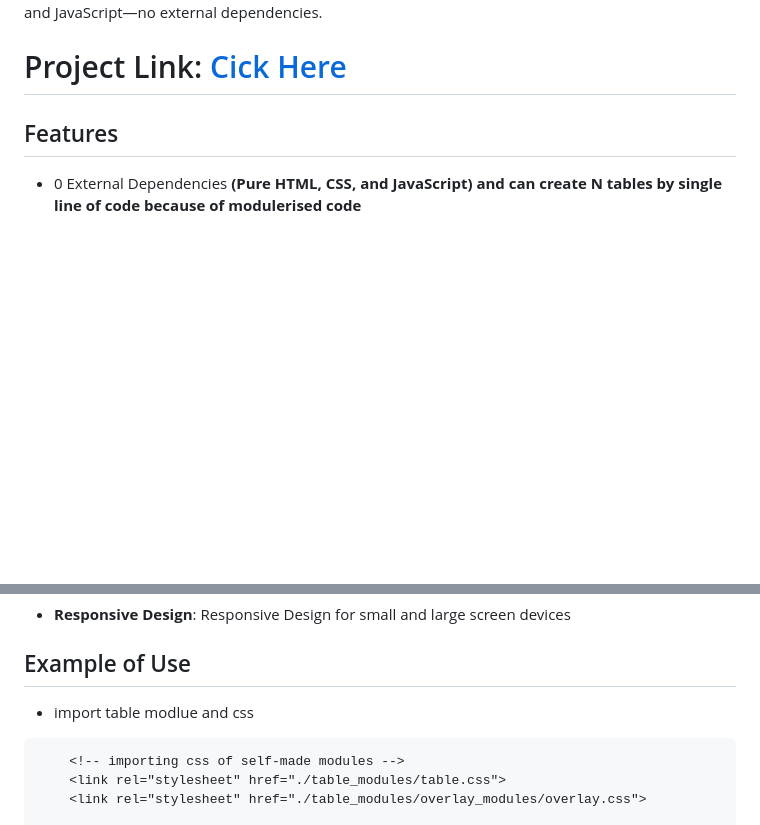
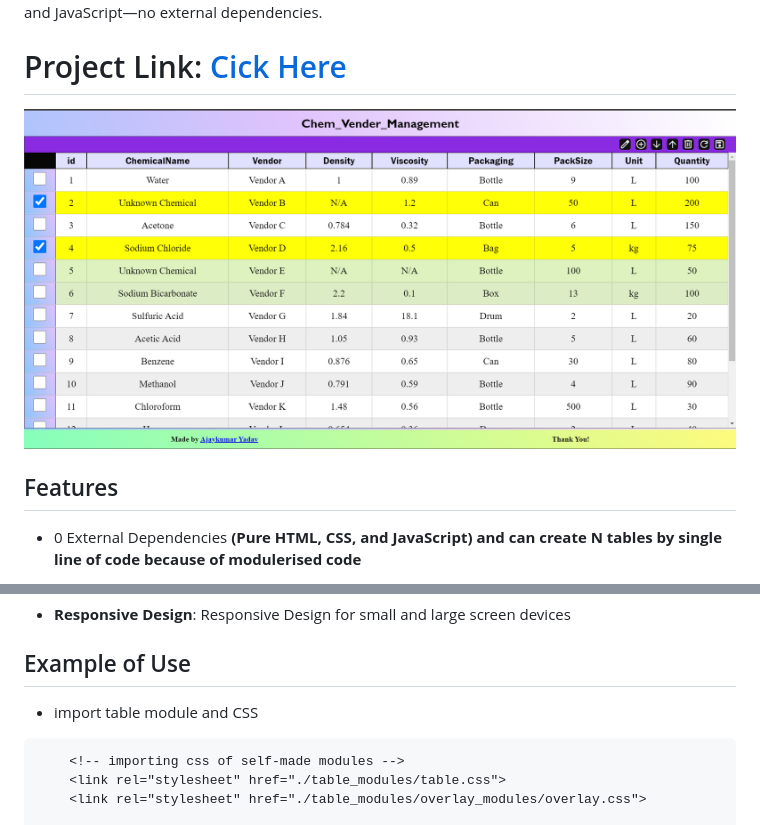
Before and after one commit to Ajay9330/IITB_R1_JSdev, a Markdown page: README.md, 2 parts joined by grey strips. GitHub-like rendering; pictures changed too: image.png (added); blank space fills up the shorter version.

Commit message:
Added reference Image and fixes small typos

````diff
--- a/README.md
+++ b/README.md
@@ -3,6 +3,7 @@
 This project have features **Custom Table with Controls** and **Overlay Module**. It allows dynamic table creation from fetched data and provides interactive overlays for notifications. Built with HTML, CSS, and JavaScript—no external dependencies.
 
 # Project Link: [Cick Here](https://chem-manage.onrender.com/)
+![alt text](image.png)
 
 ## Features
 
@@ -19,7 +20,7 @@ This project have features **Custom Table with Controls** and **Overlay Module**
 - **Responsive Design**: Responsive Design for small and large screen devices
 
 ## Example of Use
-- import table modlue and css
+- import table module and CSS
 ```html
     <!-- importing css of self-made modules -->
     <link rel="stylesheet" href="./table_modules/table.css">
````
Also changed, not shown: 1 other file.
